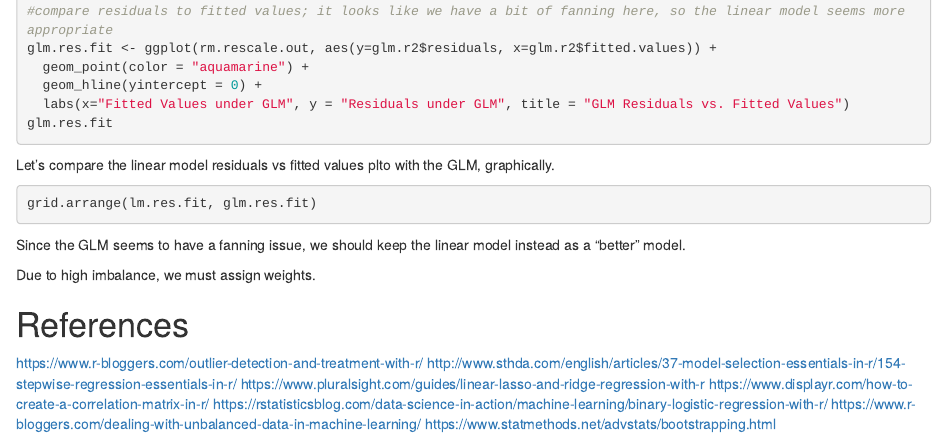
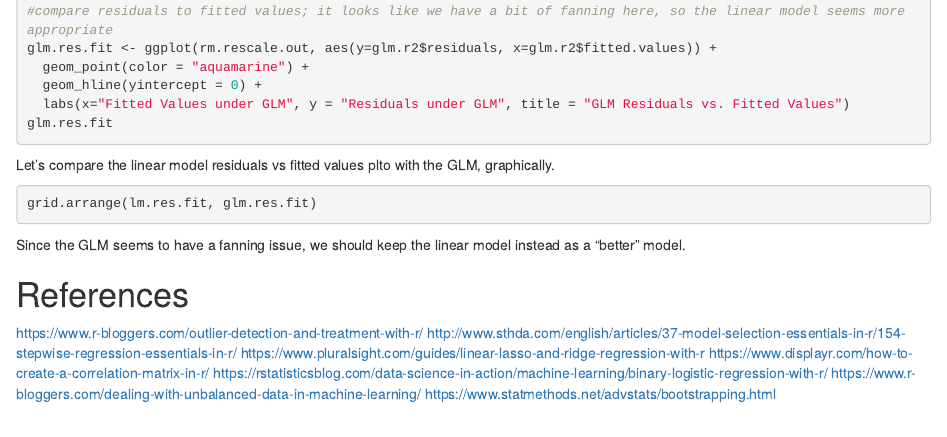
Before and after one commit to razmigz/Personal-Projects, an R Markdown document (housePrices/housing.Rmd): the page in a window 1100 px wide, from 4020 px down. Rendered offline with R 4.5, knitr and Pandoc, with nearby package versions; the code chunks are not run, so their results and figures are left out.

Commit message:
Update housing.Rmd

```diff
--- a/housePrices/housing.Rmd
+++ b/housePrices/housing.Rmd
@@ -297,9 +297,6 @@ grid.arrange(lm.res.fit, glm.res.fit)
 
 Since the GLM seems to have a fanning issue, we should keep the linear model instead as a "better" model.
 
-
-Due to high imbalance, we must assign weights.
-
 # References
 https://www.r-bloggers.com/outlier-detection-and-treatment-with-r/
 http://www.sthda.com/english/articles/37-model-selection-essentials-in-r/154-stepwise-regression-essentials-in-r/
```
